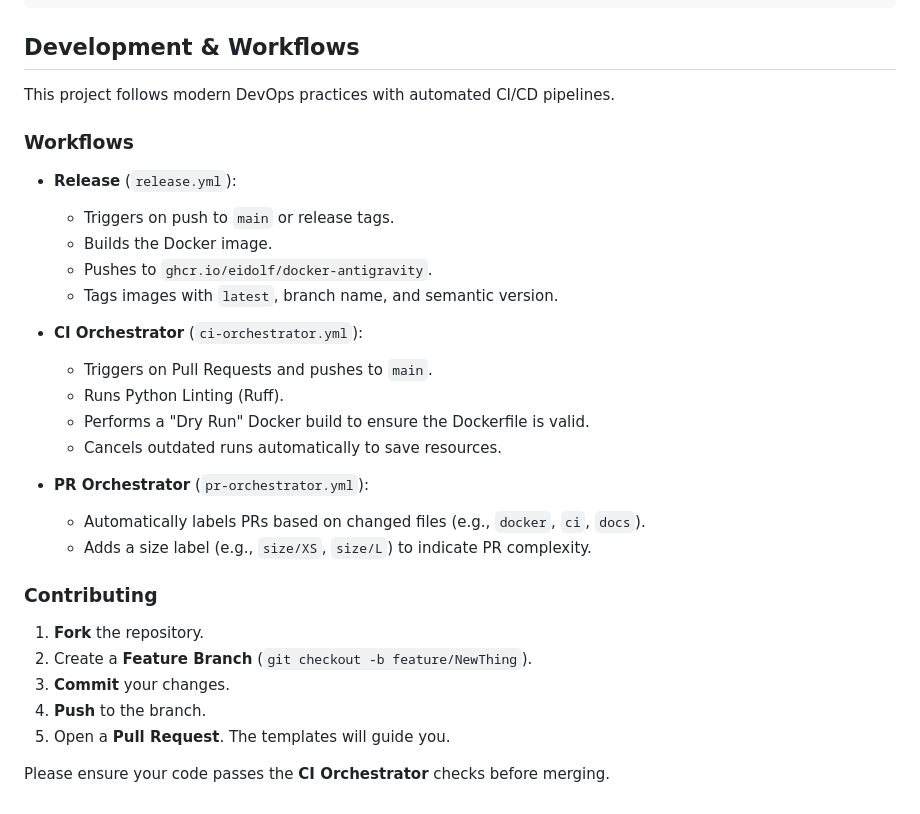
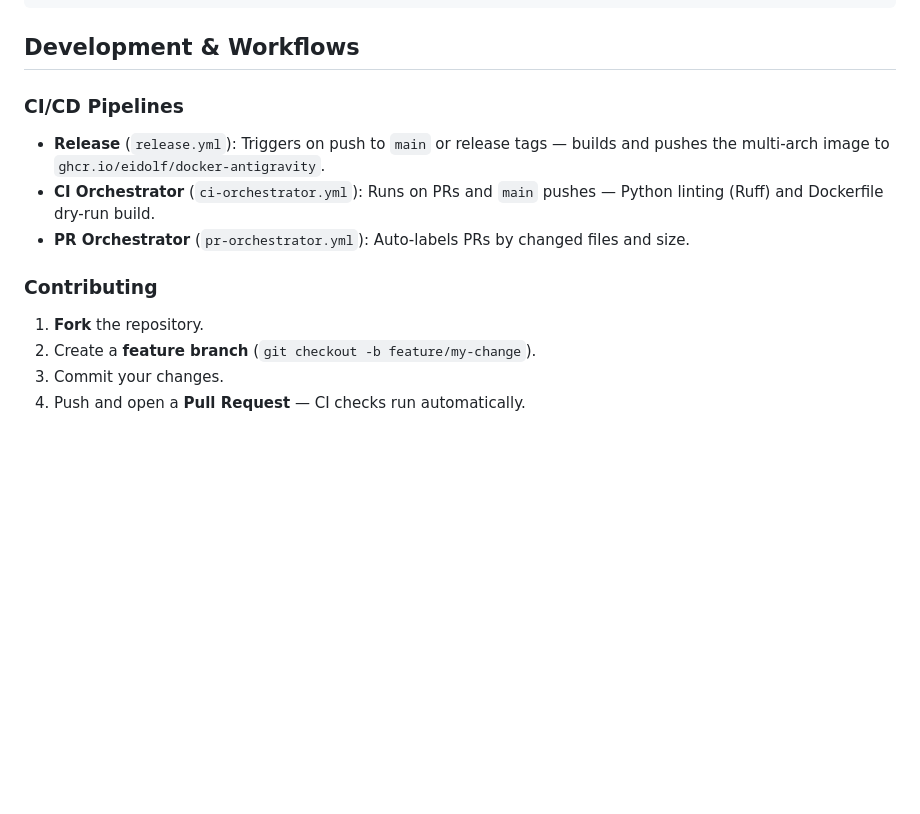
Before and after one commit to Eidolf/Docker-AntiGravity, a Markdown page: README.md, the part around one of its changes. GitHub-like rendering; blank space fills up the shorter version.

```diff
--- a/README.md
+++ b/README.md
@@ -137,32 +170,15 @@ server {
 
 ## Development & Workflows
 
-This project follows modern DevOps practices with automated CI/CD pipelines.
+### CI/CD Pipelines
 
-### Workflows
-
-- **Release** (`release.yml`):
-  - Triggers on push to `main` or release tags.
-  - Builds the Docker image.
-  - Pushes to `ghcr.io/eidolf/docker-antigravity`.
-  - Tags images with `latest`, branch name, and semantic version.
-
-- **CI Orchestrator** (`ci-orchestrator.yml`):
-  - Triggers on Pull Requests and pushes to `main`.
-  - Runs Python Linting (Ruff).
-  - Performs a "Dry Run" Docker build to ensure the Dockerfile is valid.
-  - Cancels outdated runs automatically to save resources.
-
-- **PR Orchestrator** (`pr-orchestrator.yml`):
-  - Automatically labels PRs based on changed files (e.g., `docker`, `ci`, `docs`).
-  - Adds a size label (e.g., `size/XS`, `size/L`) to indicate PR complexity.
+- **Release** (`release.yml`): Triggers on push to `main` or release tags — builds and pushes the multi-arch image to `ghcr.io/eidolf/docker-antigravity`.
+- **CI Orchestrator** (`ci-orchestrator.yml`): Runs on PRs and `main` pushes — Python linting (Ruff) and Dockerfile dry-run build.
+- **PR Orchestrator** (`pr-orchestrator.yml`): Auto-labels PRs by changed files and size.
 
 ### Contributing
 
 1. **Fork** the repository.
-2. Create a **Feature Branch** (`git checkout -b feature/NewThing`).
-3. **Commit** your changes.
-4. **Push** to the branch.
-5. Open a **Pull Request**. The templates will guide you.
-
-Please ensure your code passes the **CI Orchestrator** checks before merging.
+2. Create a **feature branch** (`git checkout -b feature/my-change`).
+3. Commit your changes.
+4. Push and open a **Pull Request** — CI checks run automatically.
```
Also changed, not shown: other parts of README.md (+94 -61 lines).
